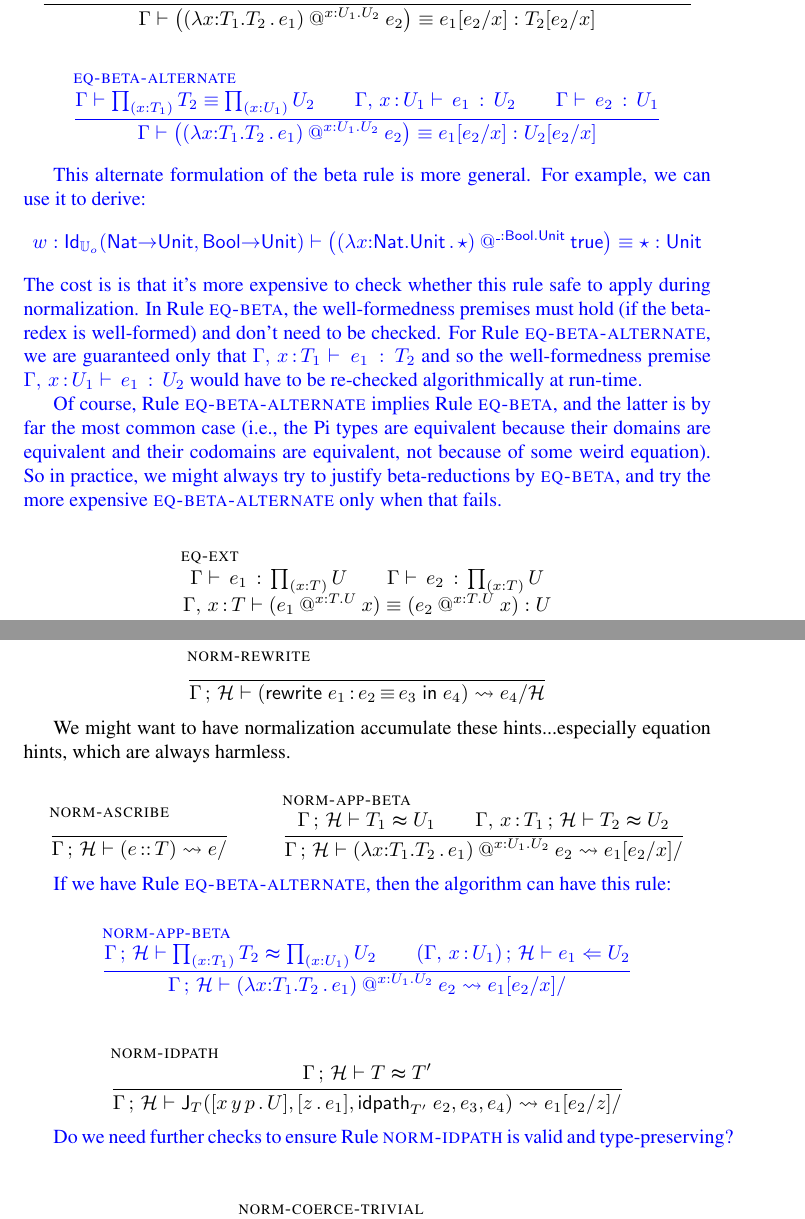
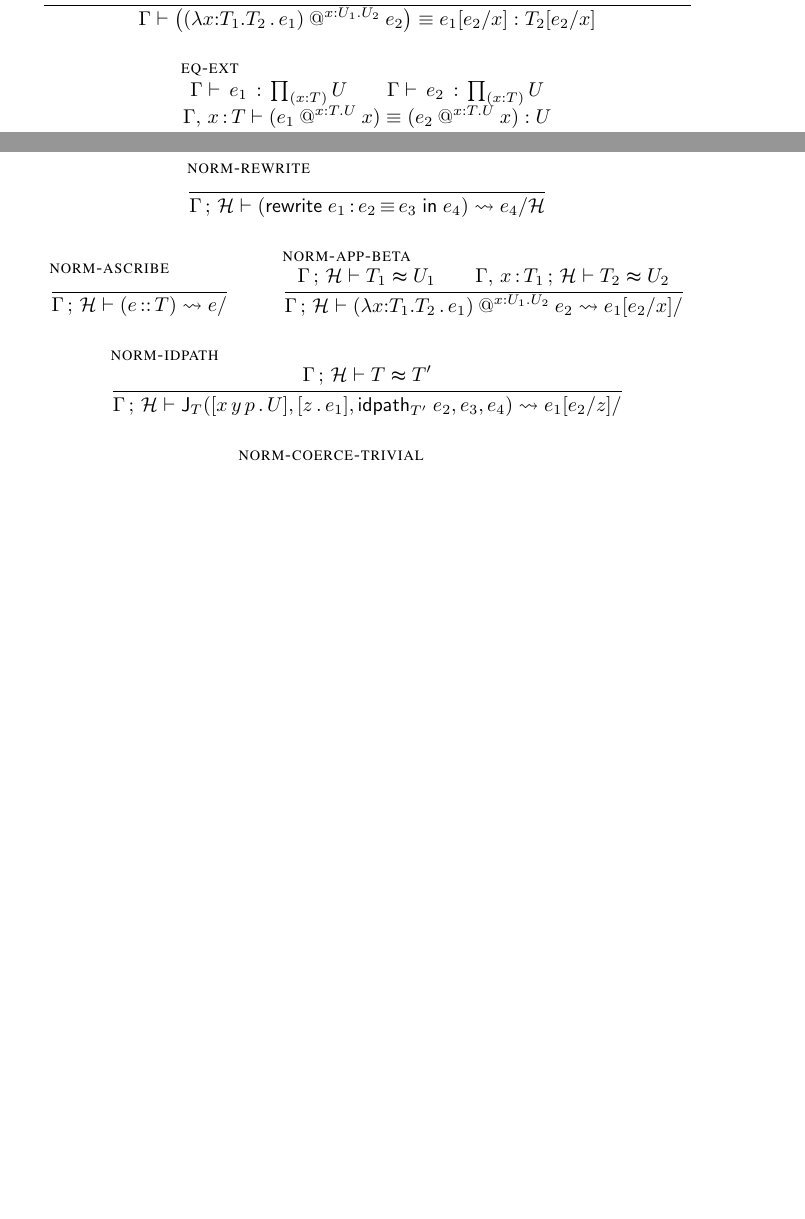
Before and after one commit to Andromedans/andromeda, a LaTeX document (doc/brazil.tex): two parts of pages 6 and 15 of 18 before the commit and two parts of pages 6 and 15 of 17 after it, joined at a grey line, cut so that both start at the same text, the shorter picture padded with empty space. Compiled offline with pdfLaTeX.

Commit message:
After talking with Andrej, got rid of blue notes

```diff
--- a/doc/brazil.tex
+++ b/doc/brazil.tex
@@ -600,45 +600,6 @@ cannot be equivalent.
               {\subst{\T_2}{\x}{\e_2}}}
 \end{mathpar}
 
-
-{  \color{blue}
-
-\begin{mathpar}
-\infer[\rulename{eq-beta-alternate}]
-  {\eqtype{\G}{\Prod{\x}{\T_1}{\T_2}}{\Prod{\x}{\U_1}{\U_2}}\\
-    \isterm{\ctxextend{\G}{\x}{\U_1}}{\e_1}{\U_2}\\
-    \isterm{\G}{\e_2}{\U_1}}
-  {\eqterm{\G}{\bigl(\app{(\lam{\x}{\T_1}{\T_2}{\e_1})}{\x}{\U_1}{\U_2}{\e_2}\bigr)}
-              {\subst{\e_1}{\x}{\e_2}}
-              {\subst{\U_2}{\x}{\e_2}}}
-\end{mathpar}
-
-This alternate formulation of the beta rule is more general. For example,
-we can use it to derive:
-\[
-  \eqterm{w:\JuEqual{\Universe{\zero}}{\mathsf{Nat}{\to}\Unit}{\mathsf{Bool}{\to}\Unit}}
-         {\bigl(\app{(\lam{\x}{\mathsf{Nat}}{\Unit}{\unitTerm})}
-               {\_}{\mathsf{Bool}}{\Unit}
-               {\mathsf{true}}\bigr)}
-         {\unitTerm}
-         {\Unit}
-       \]
-The cost is is that it's more
-expensive to check whether this rule safe to apply during normalization.
-In Rule~\rulename{eq-beta}, the well-formedness premises must hold
-(if the beta-redex is well-formed) and don't need to be checked.
-For Rule~\rulename{eq-beta-alternate}, we are guaranteed only that
-$\isterm{\ctxextend{\G}{\x}{\T_1}}{\e_1}{\T_2}$ and so the well-formedness
-premise
-$\isterm{\ctxextend{\G}{\x}{\U_1}}{\e_1}{\U_2}$ would have to be
-re-checked algorithmically at run-time.
-
-Of course, Rule~\rulename{eq-beta-alternate} implies Rule~\rulename{eq-beta}, and the latter is by
-far the most common case (i.e., the Pi types are equivalent because their domains are
-equivalent and their codomains are equivalent, not because of some weird equation). So
-in practice, we might always try to justify beta-reductions by \rulename{eq-beta},
-and try the more expensive \rulename{eq-beta-alternate} only when that fails.
-}
 
 \begin{mathpar}
   \infer[\rulename{eq-ext}]
@@ -1415,8 +1376,6 @@ In the case of multiple hints for reducing $\e'$, we try the most-recently-added
   }
 \end{mathpar}
 
-We might want to have normalization accumulate these hints...especially equation hints, which are always harmless.
-
 \begin{mathpar}
   \infer[\rulename{norm-ascribe}]
   { }
@@ -1435,23 +1394,6 @@ We might want to have normalization accumulate these hints...especially equation
     {\subst{\e_1}{\x}{\e_2}}
   }
 \end{mathpar}
-
-{\color{blue}
-
-  If we have Rule~\rulename{eq-beta-alternate}, then the algorithm can have this rule:
-
-  \begin{mathpar}
-  \infer[\rulename{norm-app-beta}]
-  { \eqtypealg{\GH}{\Prod{\x}{\T_1}{\T_2}}{\Prod{\x}{\U_1}{\U_2}}\\
-    \chkterm{\ctxs{(\ctxextend{\G}{\x}{\U_1})}{\H}}{\e_1}{\U_2}
-  }
-  { \whnf
-    {\GH}
-    {\app{(\lam{\x}{\T_1}{\T_2}{\e_1})}{\x}{\U_1}{\U_2}{\e_2}}
-    {\subst{\e_1}{\x}{\e_2}}
-  }
-\end{mathpar}
-}
 
 \begin{mathpar}
   \infer[\rulename{norm-idpath}]
@@ -1471,9 +1413,6 @@ We might want to have normalization accumulate these hints...especially equation
   }
 \end{mathpar}
 
-{\color{blue}
-  Do we need further checks to ensure Rule~\rulename{norm-idpath} is valid and type-preserving?
-}
 
 \begin{mathpar}
   \infer[\rulename{norm-coerce-trivial}]
```
